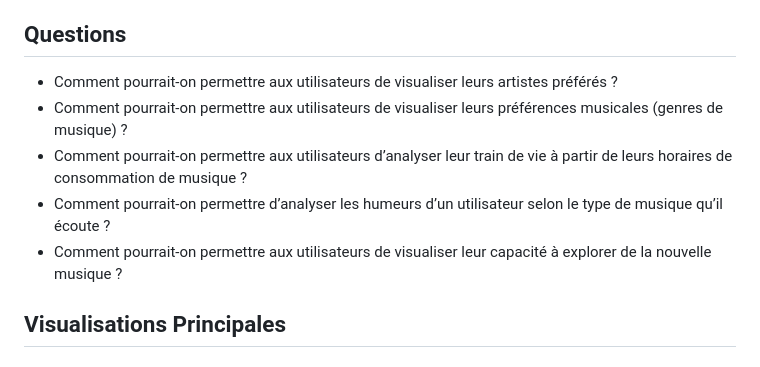
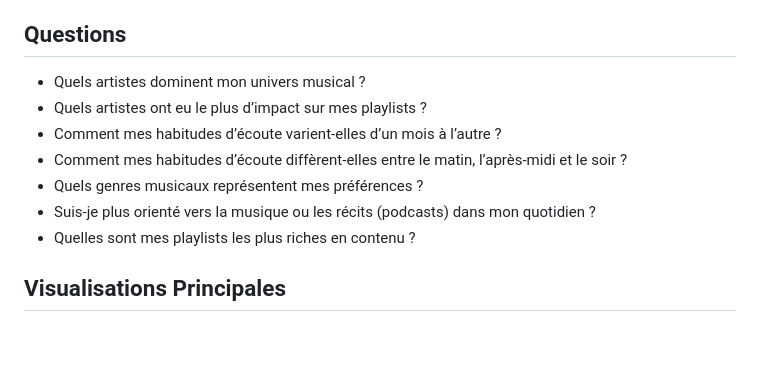
Before and after one commit to oumayma-yakoubi/Final_DataViz, a Markdown page: README.md, the part around the change. Rendered like a GitHub page.

```diff
--- a/README.md
+++ b/README.md
@@ -30,11 +30,14 @@ This project highlights an innovative approach to delivering personalized musica
 
 ## Questions
 
-- Comment pourrait-on permettre aux utilisateurs de visualiser leurs artistes préférés ?
-- Comment pourrait-on permettre aux utilisateurs de visualiser leurs préférences musicales (genres de musique) ?
-- Comment pourrait-on permettre aux utilisateurs d’analyser leur train de vie à partir de leurs horaires de consommation de musique ?
-- Comment  pourrait-on permettre d’analyser les humeurs d’un utilisateur selon le type de musique qu’il écoute ?
-- Comment pourrait-on permettre aux utilisateurs de visualiser leur capacité à explorer de la nouvelle musique ?
+- Quels artistes dominent mon univers musical ?
+- Quels artistes ont eu le plus d’impact sur mes playlists ?
+- Comment mes habitudes d’écoute varient-elles d’un mois à l’autre ?
+- Comment mes habitudes d’écoute diffèrent-elles entre le matin, l’après-midi et le soir ?
+- Quels genres musicaux représentent mes préférences ?
+- Suis-je plus orienté vers la musique ou les récits (podcasts) dans mon quotidien ?
+- Quelles sont mes playlists les plus riches en contenu ?
+
 
 ## Visualisations Principales
 
```
